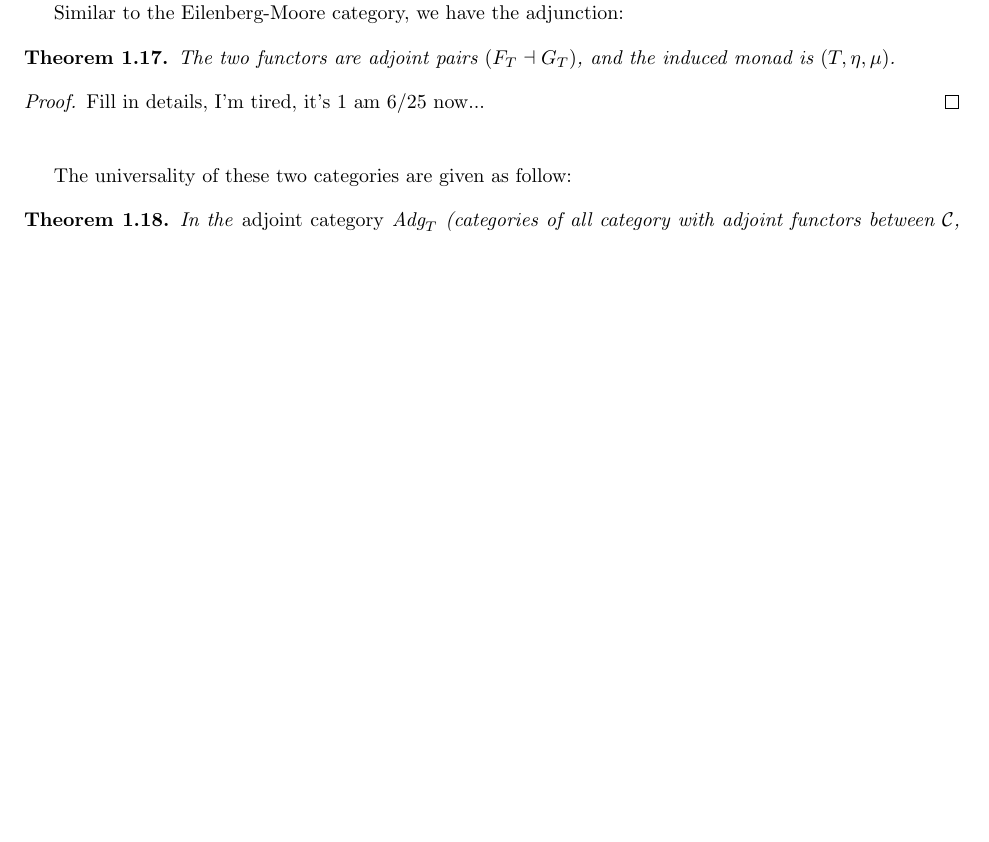
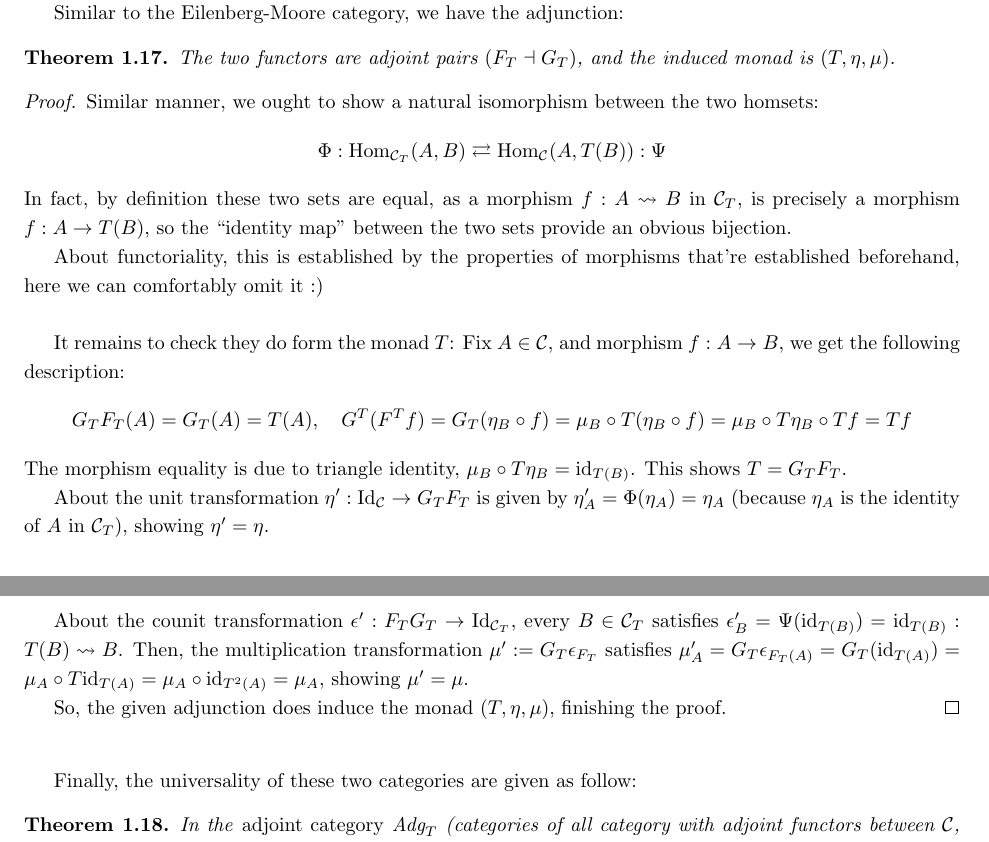
Before and after one commit to BryanWriggler/Summer_2026_UChicago_REU_Notes, a LaTeX document (Week 2/Notes_Week2.tex): part of page 12 of 12 before the commit and two parts of pages 13 and 14 of 15 after it, the two joined at a grey line, cut so that both start at the same text, the shorter picture padded with empty space. Compiled offline with pdfLaTeX.

Commit message:
changes to notes week2

```diff
--- a/Week 2/Notes_Week2.tex
+++ b/Week 2/Notes_Week2.tex
@@ -508,13 +512,29 @@ Similar to the Eilenberg-Moore category, we have the adjunction:
 The two functors are adjoint pairs $(F_T\dashv G_T)$, and the induced monad is $(T,\eta,\mu)$.
 \end{thm}
 \begin{proof}
-    Fill in details, I'm tired, it's 1 am 6/25 now...
+    Similar manner, we ought to show a natural isomorphism between the two homsets:
+    \[\Phi:\Hom_{\mathcal{C}_T}(A,B)\rightleftarrows \Hom_\mathcal{C}(A,T(B)):\Psi\]
+    In fact, by definition these two sets are equal, as a morphism $f:A\rightsquigarrow B$ in $\mathcal{C}_T$, is precisely a morphism $f:A\rightarrow T(B)$, so the ``identity map'' between the two sets provide an obvious bijection.
+
+    About functoriality, this is established by the properties of morphisms that're established beforehand, here we can comfortably omit it :)
+
+    \hfil
+
+    It remains to check they do form the monad $T$: Fix $A\in\mathcal{C}$, and morphism $f:A\rightarrow B$, we get the following description:
+    \[G_T F_T (A) = G_T (A) = T(A),\quad G^T(F^T f) = G_T (\eta_B\circ f) = \mu_B \circ T(\eta_B\circ f) = \mu_B\circ T\eta_B\circ Tf = Tf\]
+    The morphism equality is due to triangle identity, $\mu_B\circ T\eta_B = \id_{T(B)}$. This shows $T = G_T F_T$.
+
+    About the unit transformation $\eta':\Id_\mathcal{C}\rightarrow G_T F_T$ is given by $\eta'_A = \Phi(\eta_A) =\eta_A$ (because $\eta_A$ is the identity of $A$ in $\mathcal{C}_T$), showing $\eta'=\eta$.
+
+    About the counit transformation $\epsilon':F_T G_T\rightarrow \Id_{\mathcal{C}_T}$, every $B\in\mathcal{C}_T$ satisfies $\epsilon'_B = \Psi(\id_{T(B)}) = \id_{T(B)}:T(B)\rightsquigarrow B$. Then, the multiplication transformation $\mu':=G_T \epsilon_{F_T}$ satisfies $\mu'_A = G_T \epsilon_{F_T (A)} = G_T(\id_{T(A)}) = \mu_A\circ T\id_{T(A)} = \mu_A\circ \id_{T^2(A)} = \mu_A$, showing $\mu' = \mu$.
+
+    So, the given adjunction does induce the monad $(T,\eta,\mu)$, finishing the proof.
 \end{proof}
 
 
 \hfil
 
-The universality of these two categories are given as follow:
+Finally, the universality of these two categories are given as follow:
 \begin{thm}
     In the \emph{adjoint category} $\text{Adg}_T$ (categories of all category with adjoint functors between $\mathcal{C}$, inducing monad $T$; the morphisms are functors that commutes with the left/right adjoints for each category), the Kleisli category $(\mathcal{C}_T, F_T\dashv G_T)$ is initial, while Eilenberg-Moore category $(\mathcal{C}^T,F^T\dashv G^T)$ is final.
 \end{thm}
@@ -522,4 +542,8 @@ The universality of these two categories are given as follow:
 \begin{lem}
     The canonical functor $\mathcal{C}_T\rightarrow\mathcal{C}^T$ is fully faithful, with essential image being all the free $T$-algebra (all pairs $(T(A),\mu_A)$).
 \end{lem}
+
+\newpage
+
+\subsection{Monad Algebra and Monadicity}
 \end{document}
```
Also changed, not shown: Week 2/Notes_Week2.pdf, Week 2/Notes_Week2.tex (6 more changed lines), 5 other files.
